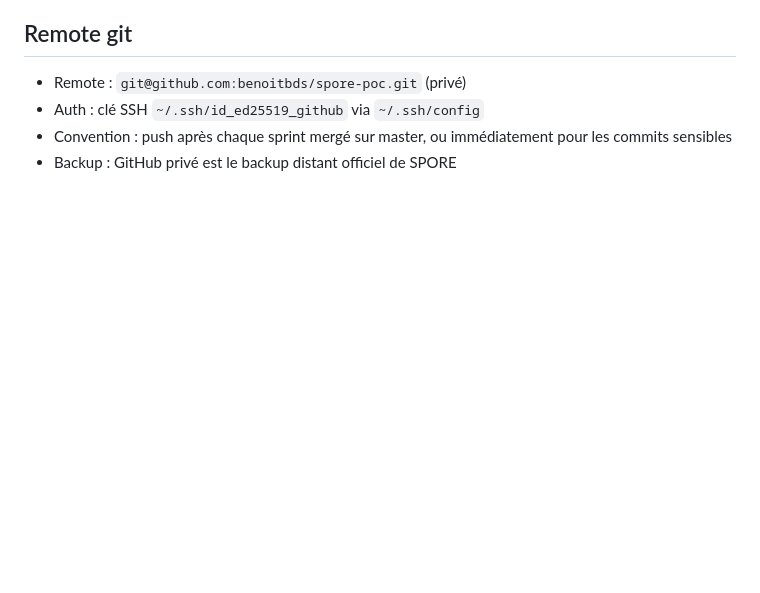
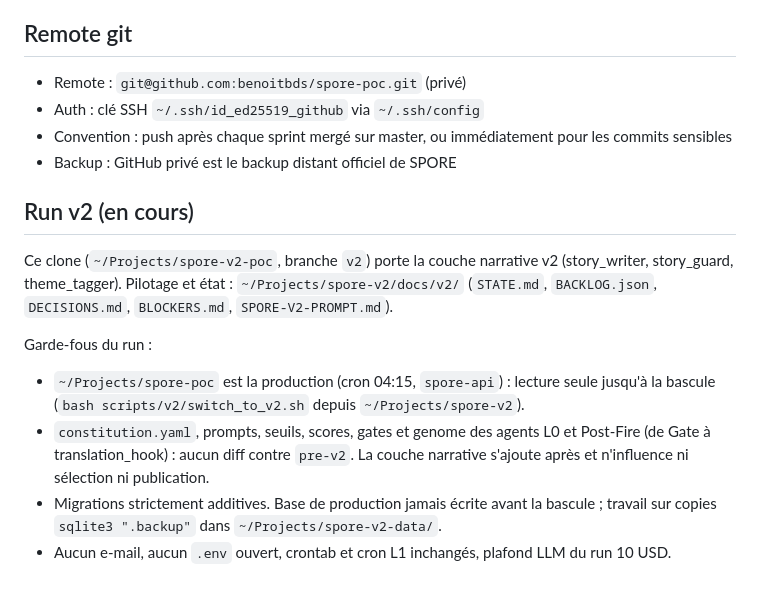
Before and after one commit to benoitbds/spore-poc, a Markdown page: CLAUDE.md, the part around the change. GitHub-like rendering; blank space fills up the shorter version.

Commit message:
docs(v2): section Run v2 et garde-fous dans CLAUDE.md
Co-Authored-By: Claude Opus 5 (1M context) <noreply@anthropic.com>
Claude-Session: https://claude.ai/code/session_01VbBcnyAyHjdFCkV6qkUiPQ

```diff
--- a/CLAUDE.md
+++ b/CLAUDE.md
@@ -120,3 +120,13 @@ Implement the Post-Fire Pipeline as described in SPORE_Post_Fire_Pipeline_v1.md:
 - Auth : clé SSH `~/.ssh/id_ed25519_github` via `~/.ssh/config`
 - Convention : push après chaque sprint mergé sur master, ou immédiatement pour les commits sensibles
 - Backup : GitHub privé est le backup distant officiel de SPORE
+
+## Run v2 (en cours)
+
+Ce clone (`~/Projects/spore-v2-poc`, branche `v2`) porte la couche narrative v2 (story_writer, story_guard, theme_tagger). Pilotage et état : `~/Projects/spore-v2/docs/v2/` (`STATE.md`, `BACKLOG.json`, `DECISIONS.md`, `BLOCKERS.md`, `SPORE-V2-PROMPT.md`).
+
+Garde-fous du run :
+- `~/Projects/spore-poc` est la production (cron 04:15, `spore-api`) : lecture seule jusqu'à la bascule (`bash scripts/v2/switch_to_v2.sh` depuis `~/Projects/spore-v2`).
+- `constitution.yaml`, prompts, seuils, scores, gates et genome des agents L0 et Post-Fire (de Gate à translation_hook) : aucun diff contre `pre-v2`. La couche narrative s'ajoute après et n'influence ni sélection ni publication.
+- Migrations strictement additives. Base de production jamais écrite avant la bascule ; travail sur copies `sqlite3 ".backup"` dans `~/Projects/spore-v2-data/`.
+- Aucun e-mail, aucun `.env` ouvert, crontab et cron L1 inchangés, plafond LLM du run 10 USD.
```
